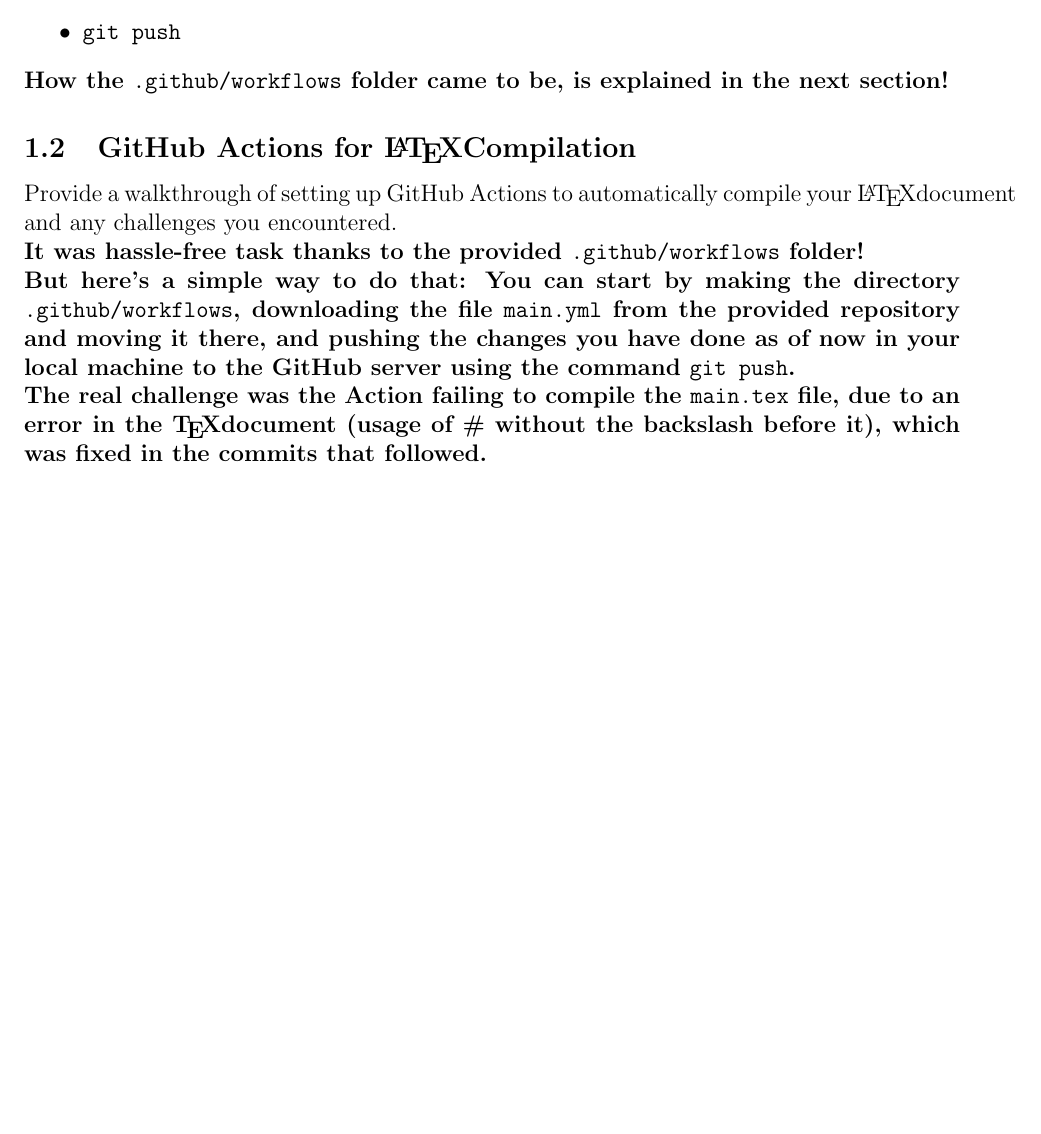
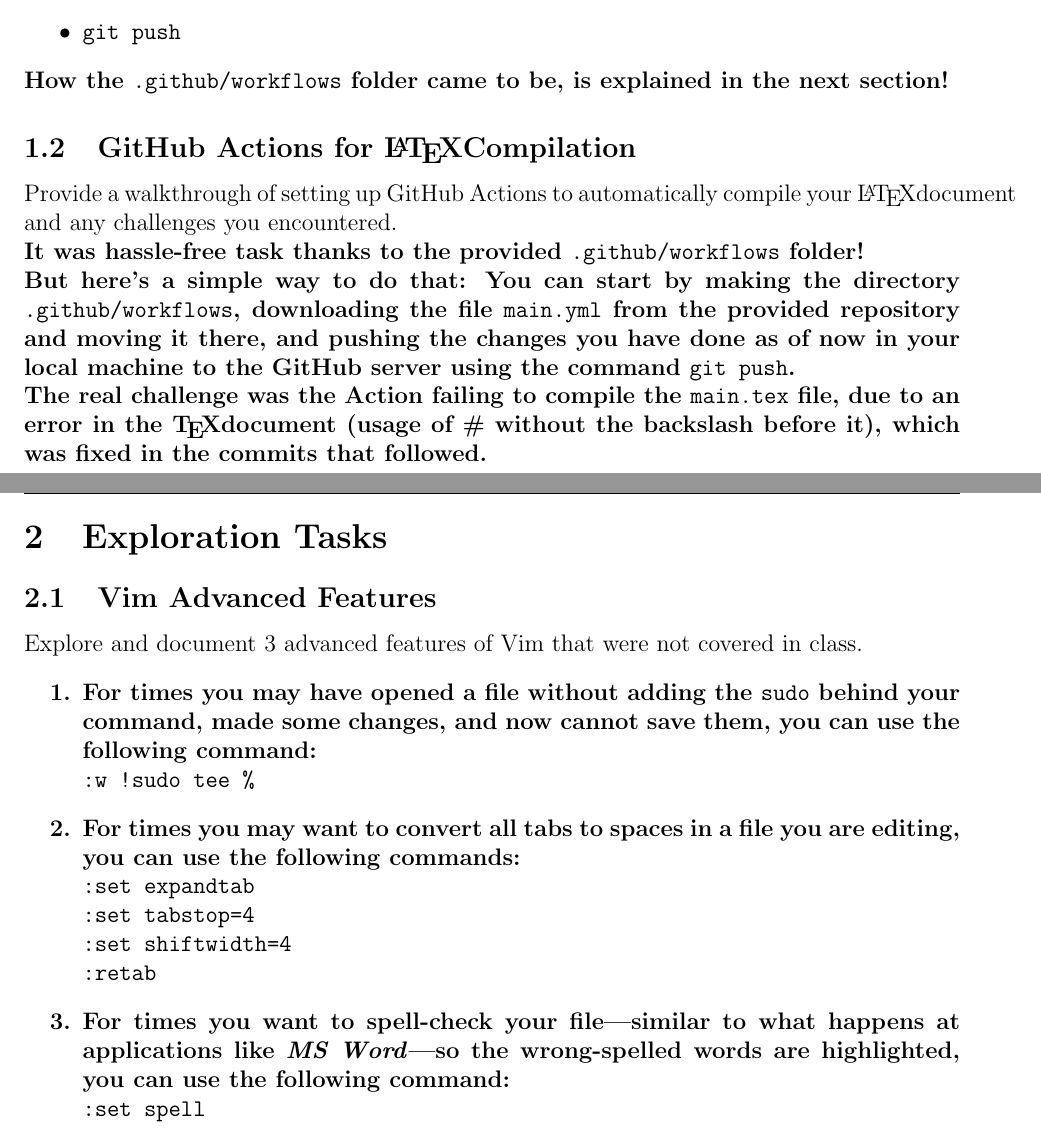
Before and after one commit to SlhHydri/IUST-CW-Final-Project, a LaTeX document (main.tex): part of page 3 of 3 before the commit and two parts of pages 3 and 4 of 4 after it, the two joined at a grey line, cut so that both start at the same text, the shorter picture padded with empty space. Compiled offline with pdfLaTeX.

Commit message:
added section 2.1

```diff
--- a/main.tex
+++ b/main.tex
@@ -82,4 +82,20 @@
 		\\
 		But here's a simple way to do that: You can start by making the directory \code{.github/workflows}, downloading the file \code{main.yml} from the provided repository and moving it there, and pushing the changes you have done as of now in your local machine to the GitHub server using the command \code{git push}.\\
 		The real challenge was the Action failing to compile the \code{main.tex} file, due to an error in the \TeX document (usage of \# without the backslash before it), which was fixed in the commits that followed.}
+
+	\section{Exploration Tasks}
+	\subsection{Vim Advanced Features}
+	Explore and document 3 advanced features of Vim that were not covered in class.
+	\textbf{
+		\begin{enumerate}
+			\item For times you may have opened a file without adding the \code{sudo} behind your command, made some changes, and now cannot save them, you can use the following command: \\ \code{:w !sudo tee \%}
+			\item For times you may want to convert all tabs to spaces in a file you are editing, you can use the following commands: \\
+			\code{:set expandtab \\
+				:set tabstop=4 \\
+				:set shiftwidth=4 \\
+				:retab}
+			\item For times you want to spell-check your file---similar to what happens at applications like \textit{MS Word}---so the wrong-spelled words are highlighted, you can use the following command: \\
+			\code{:set spell}
+		\end{enumerate}
+	}
 \end{document}
```
